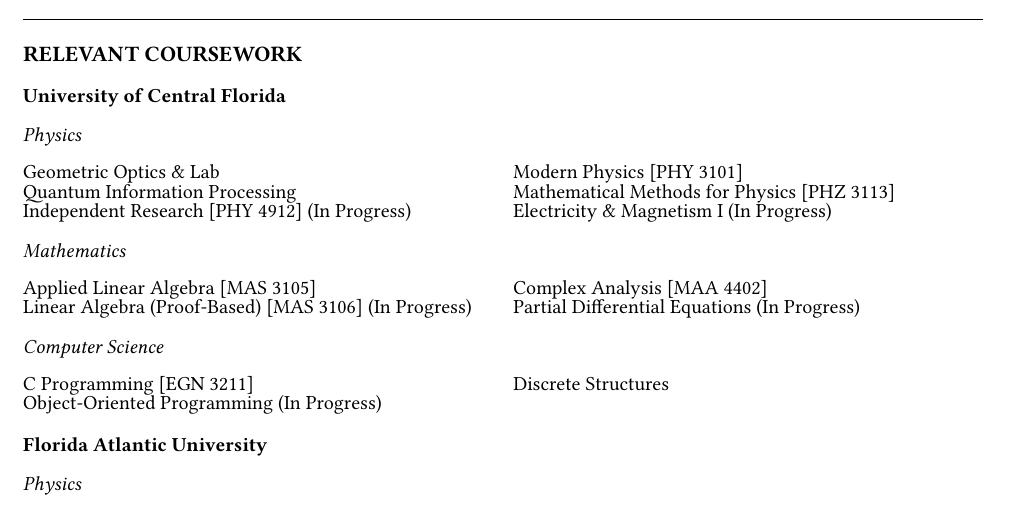
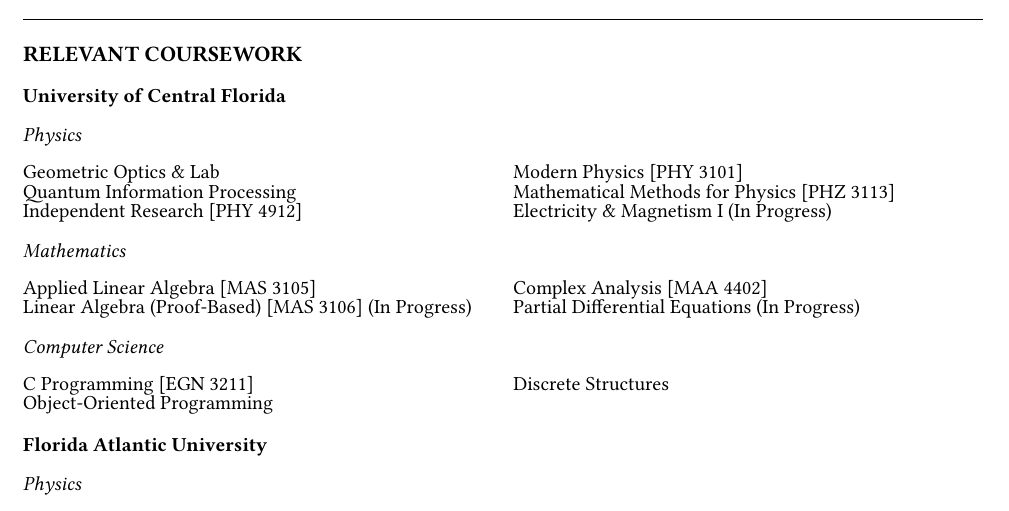
Before and after one commit to jeebuscrossaint/jeebuscrossaint.github.io, a Typst document (cv.typ): part of page 3 of 3, cut so that both start at the same text. The pictures show the PDF file cv.pdf that the author committed with the source.

Commit message:
2 more A's bagged

```diff
--- a/cv.typ
+++ b/cv.typ
@@ -204,7 +204,7 @@
   row-gutter: 0.3em,
   [Geometric Optics & Lab],                    [Modern Physics \[PHY 3101\]],
   [Quantum Information Processing],             [Mathematical Methods for Physics \[PHZ 3113\]],
-  [Independent Research \[PHY 4912\] (In Progress)], [Electricity & Magnetism I (In Progress)],
+  [Independent Research \[PHY 4912\]],           [Electricity & Magnetism I (In Progress)],
 )
 
 #v(0.15em)
@@ -224,7 +224,7 @@
   column-gutter: 1em,
   row-gutter: 0.3em,
   [C Programming \[EGN 3211\]],                [Discrete Structures],
-  [Object-Oriented Programming (In Progress)], [],
+  [Object-Oriented Programming],               [],
 )
 
 #v(0.25em)
```
Also changed, not shown: cv.pdf.
